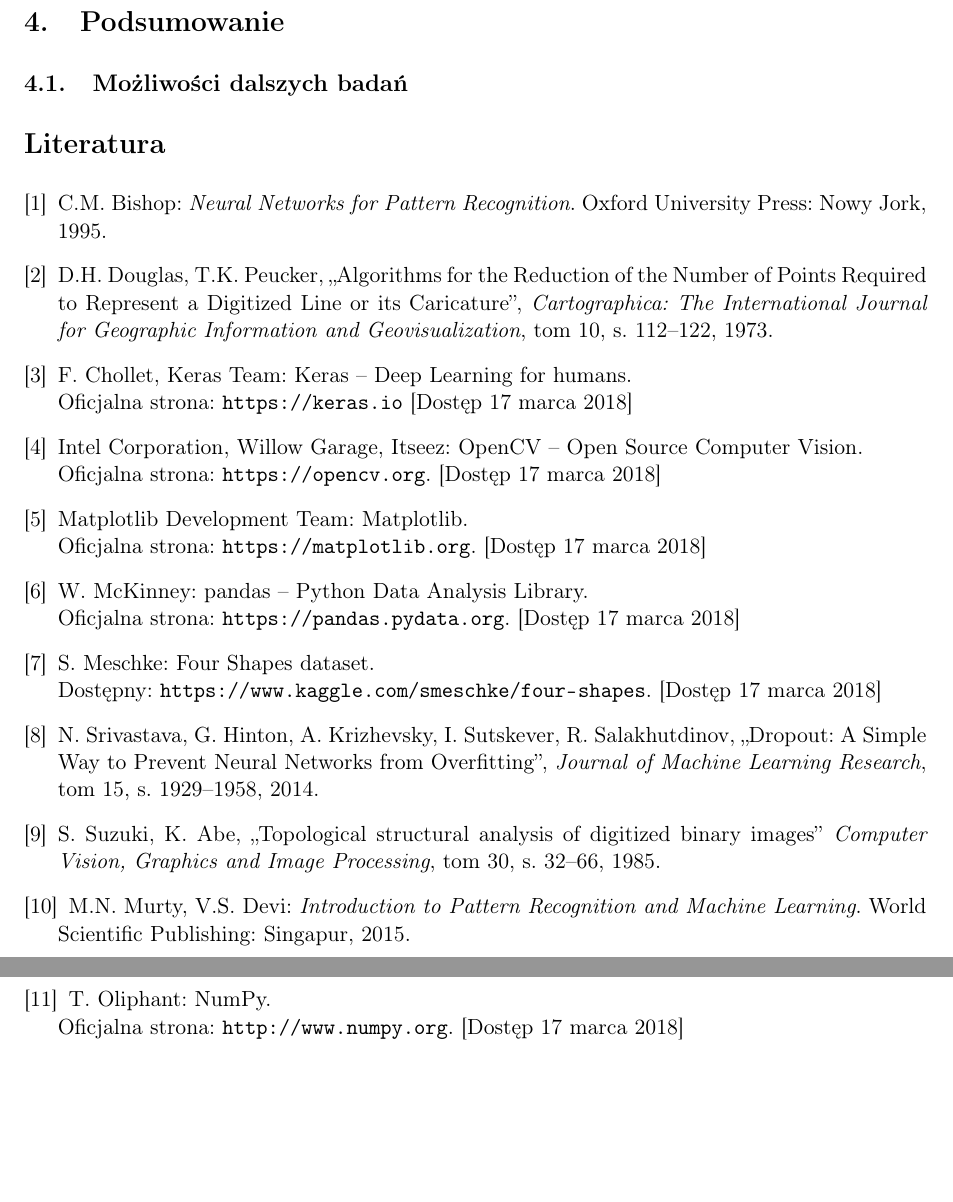
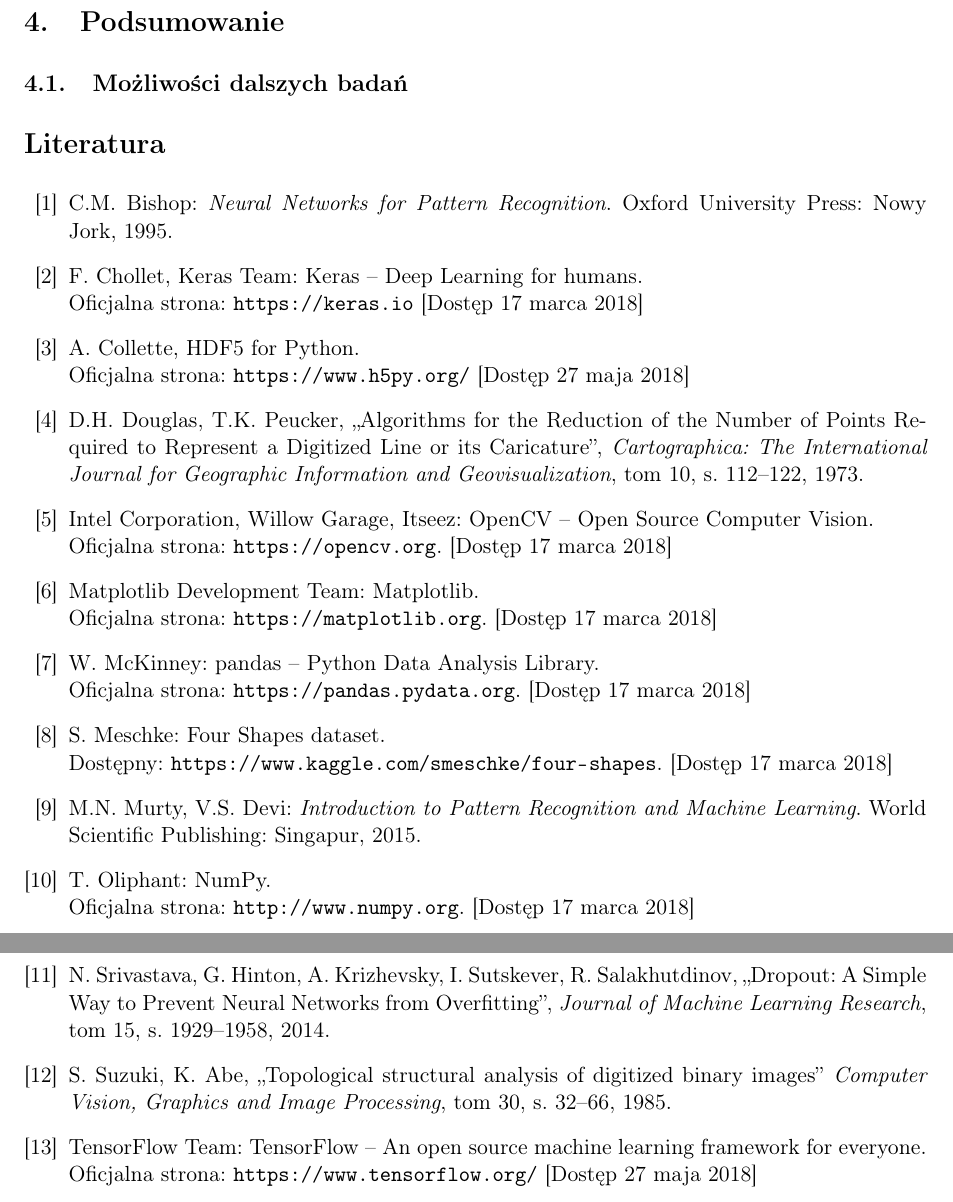
Before and after one commit to felskit/msi2, a LaTeX document (shapes/doc/report/report.tex): two parts of pages 4 and 5 of 5, joined at a grey line, cut so that both start at the same text, the shorter picture padded with empty space. Compiled offline with pdfLaTeX.

Commit message:
Add missing libraries, reorganize citations

```diff
--- a/shapes/doc/report/report.tex
+++ b/shapes/doc/report/report.tex
@@ -178,7 +190,7 @@
 
 \subsection{Możliwości dalszych badań}
 
-\begin{thebibliography}{9}
+\begin{thebibliography}{99}
 
     \bibitem{bishop1995}
         C.M. Bishop:
@@ -186,6 +198,18 @@
         Oxford University Press:
         Nowy Jork,
         1995.
+
+    \bibitem{keras}
+        F. Chollet, Keras Team:
+        Keras -- Deep Learning for humans. \\
+        Oficjalna strona: \url{https://keras.io}
+        [Dostęp 17~marca 2018]
+
+    \bibitem{h5py}
+        A. Collette,
+        HDF5 for Python. \\
+        Oficjalna strona: \url{https://www.h5py.org/}
+        [Dostęp 27~maja 2018]
 
     \bibitem{douglas1973}
         D.H. Douglas,
@@ -195,12 +219,6 @@
         tom 10,
         s. 112--122,
         1973.
-
-    \bibitem{keras}
-        F. Chollet, Keras Team:
-        Keras -- Deep Learning for humans. \\
-        Oficjalna strona: \url{https://keras.io}
-        [Dostęp 17~marca 2018]
 
     \bibitem{opencv}
         Intel Corporation, Willow Garage, Itseez:
@@ -226,6 +244,20 @@
         Dostępny: \url{https://www.kaggle.com/smeschke/four-shapes}.
         [Dostęp 17~marca 2018]
 
+    \bibitem{murty2015}
+        M.N. Murty,
+        V.S. Devi:
+        \emph{Introduction to~Pattern Recognition and~Machine Learning}.
+        World Scientific Publishing:
+        Singapur,
+        2015.
+
+    \bibitem{numpy}
+        T. Oliphant:
+        NumPy. \\
+        Oficjalna strona: \url{http://www.numpy.org}.
+        [Dostęp 17~marca 2018]
+
     \bibitem{srivastava2014}
         N. Srivastava,
         G. Hinton,
@@ -247,19 +279,11 @@
         s.~32--66,
         1985.
 
-    \bibitem{murty2015}
-        M.N. Murty,
-        V.S. Devi:
-        \emph{Introduction to~Pattern Recognition and~Machine Learning}.
-        World Scientific Publishing:
-        Singapur,
-        2015.
-
-    \bibitem{numpy}
-        T. Oliphant:
-        NumPy. \\
-        Oficjalna strona: \url{http://www.numpy.org}.
-        [Dostęp 17~marca 2018]
+    \bibitem{tensorflow}
+        TensorFlow Team:
+        TensorFlow -- An open source machine learning framework for everyone. \\
+        Oficjalna strona: \url{https://www.tensorflow.org/}
+        [Dostęp 27~maja 2018]
 
 \end{thebibliography}
 
```
Also changed, not shown: shapes/doc/report/report.tex (20 more changed lines).
